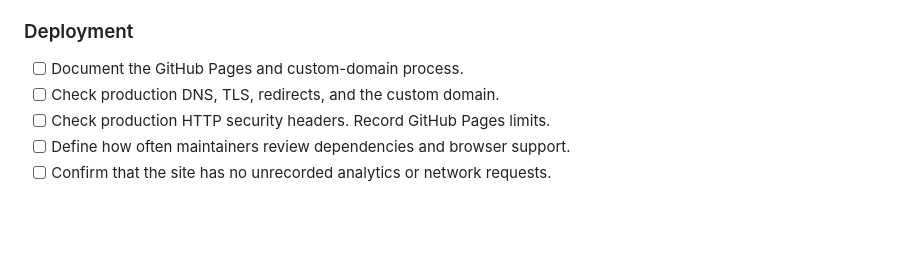
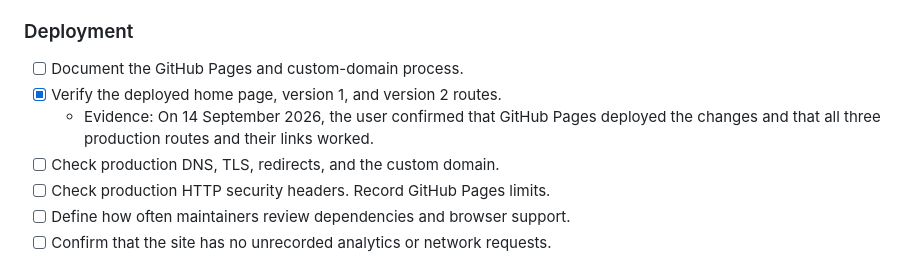
Before and after one commit to volo1st/volo1st.github.io, a Markdown page: initial-audit-action-plan.md, the part around the change. GitHub-like rendering; blank space fills up the shorter version.

Commit message:
docs: record successful production deployment

```diff
--- a/initial-audit-action-plan.md
+++ b/initial-audit-action-plan.md
@@ -224,6 +224,8 @@ This file is the single source of truth for audit work.
 ### Deployment
 
 - [ ] Document the GitHub Pages and custom-domain process.
+- [x] Verify the deployed home page, version 1, and version 2 routes.
+  - Evidence: On 14 September 2026, the user confirmed that GitHub Pages deployed the changes and that all three production routes and their links worked.
 - [ ] Check production DNS, TLS, redirects, and the custom domain.
 - [ ] Check production HTTP security headers. Record GitHub Pages limits.
 - [ ] Define how often maintainers review dependencies and browser support.
```
